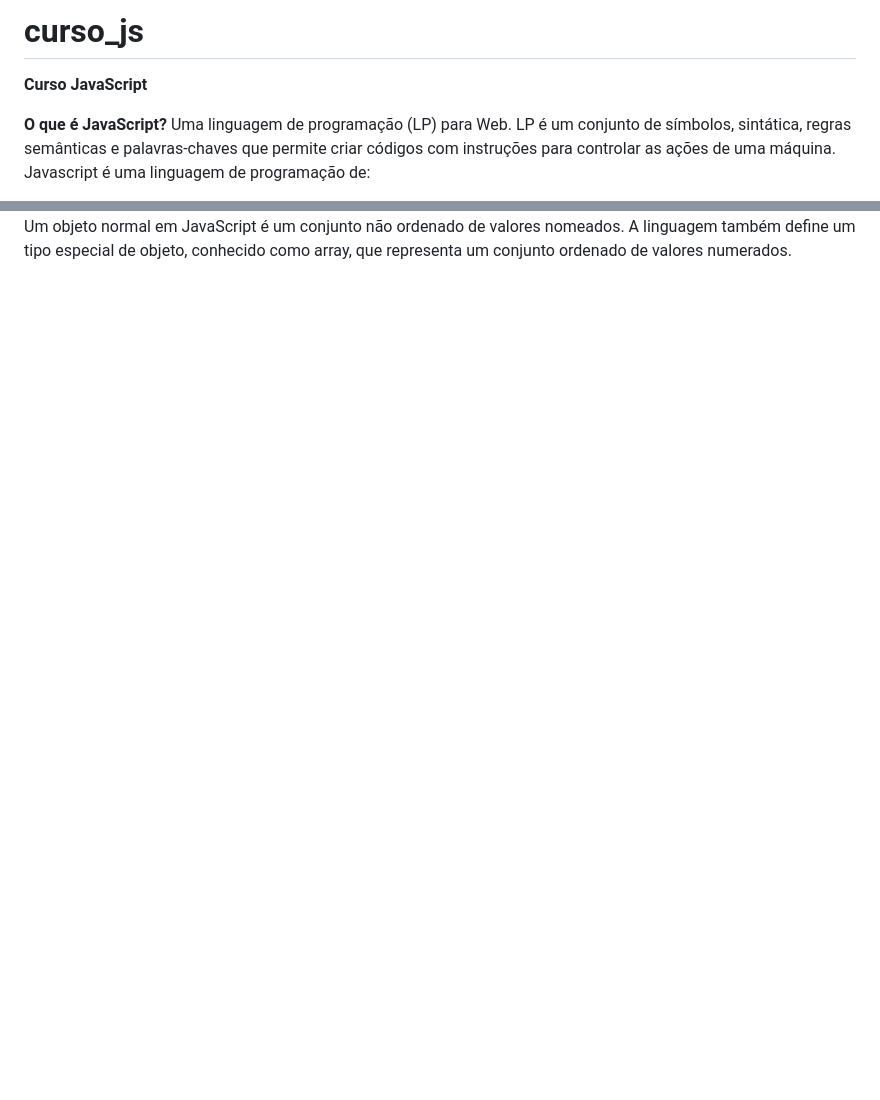
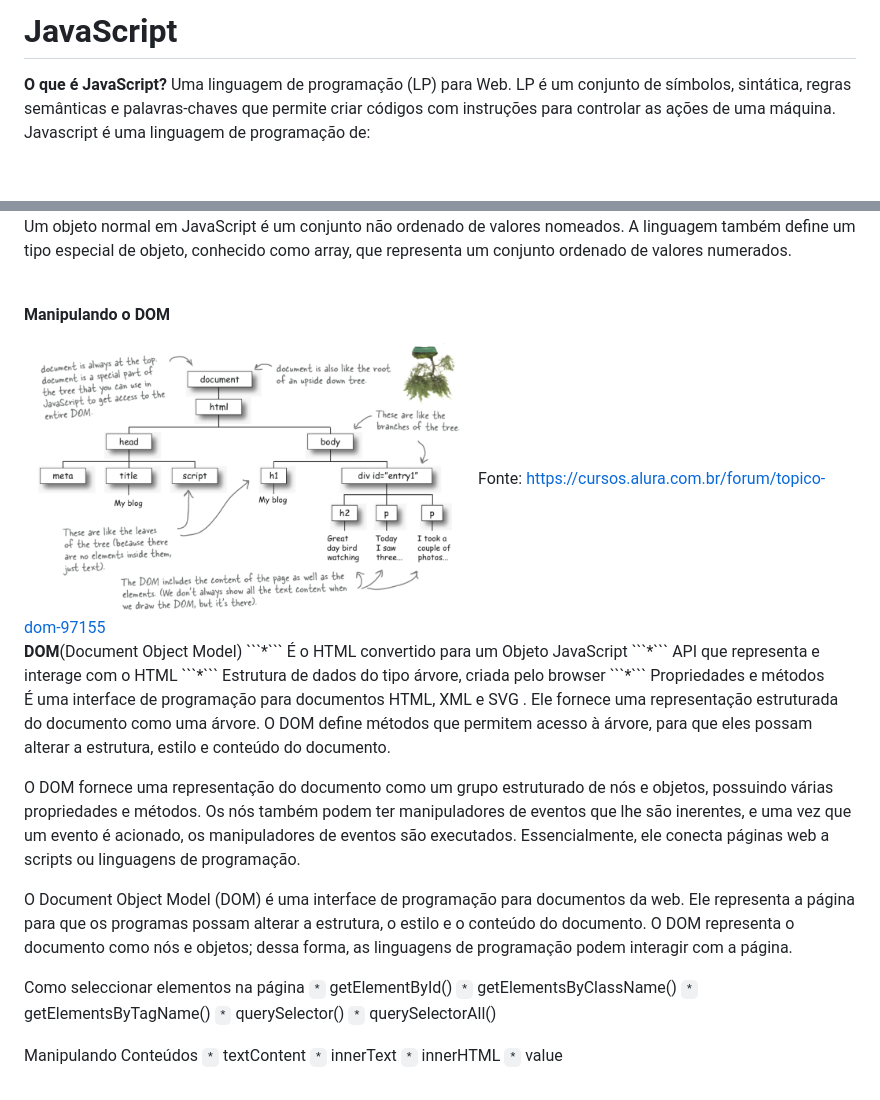
Before and after one commit to AnaPaula-Morais/curso_js, a Markdown page: README.md, 2 parts joined by grey strips. Rendered like a GitHub page; pictures changed too: assets/DOM.png (added); blank space fills up the shorter version.

Commit message:
manipulando o DOM(Document Object Model

````diff
--- a/README.md
+++ b/README.md
@@ -1,5 +1,5 @@
-# curso_js
-<strong>Curso JavaScript</strong>
+# JavaScript
+
 
 <strong>O que é JavaScript?</strong>
 Uma linguagem de programação (LP) para Web. LP é um conjunto de símbolos, sintática, regras semânticas e palavras-chaves que permite criar códigos com instruções para controlar as ações de uma máquina.
@@ -34 +34,33 @@ Javascript é uma linguagem de programação de:
  Um objeto normal em JavaScript é um conjunto não ordenado de valores nomeados. A linguagem também define um tipo especial de objeto, conhecido como array, que representa um conjunto ordenado de valores numerados.<br/><br/>
+
+<strong>Manipulando o DOM</strong>
+
+<img src="assets/DOM.png" width=450px>
+<legend>Fonte: <a href="https://cursos.alura.com.br/forum/topico-dom-97155">https://cursos.alura.com.br/forum/topico-dom-97155</a></legend>
+
+<br>
+<strong>DOM</strong>(Document Object Model)
+	```*``` É o HTML convertido para um Objeto JavaScript
+	```*``` API que representa e interage com o HTML
+	```*``` Estrutura de dados do tipo árvore, criada pelo browser
+	```*``` Propriedades e métodos
+
+É uma interface de programação para documentos HTML, XML e SVG . Ele fornece uma representação estruturada do documento como uma árvore. O DOM define métodos que permitem acesso à árvore, para que eles possam alterar a estrutura, estilo e conteúdo do documento.
+
+O DOM fornece uma representação do documento como um grupo estruturado de nós e objetos, possuindo várias propriedades e métodos. Os nós também podem ter manipuladores de eventos que lhe são inerentes, e uma vez que um evento é acionado, os manipuladores de eventos são executados. Essencialmente, ele conecta páginas web a scripts ou linguagens de programação.
+
+O Document Object Model (DOM) é uma interface de programação para documentos da web. Ele representa a página para que os programas possam alterar a estrutura, o estilo e o conteúdo do documento. O DOM representa o documento como nós e objetos; dessa forma, as linguagens de programação podem interagir com a página.
+
+
+Como seleccionar elementos na página
+	```*``` getElementById()
+	```*``` getElementsByClassName()
+	```*``` getElementsByTagName()
+	```*``` querySelector()
+	```*``` querySelectorAll()
+
+Manipulando Conteúdos
+	```*``` textContent
+	```*``` innerText
+	```*``` innerHTML
+	```*``` value
````
Also changed, not shown: other parts of README.md (+7 -7 lines), 2 other files.
